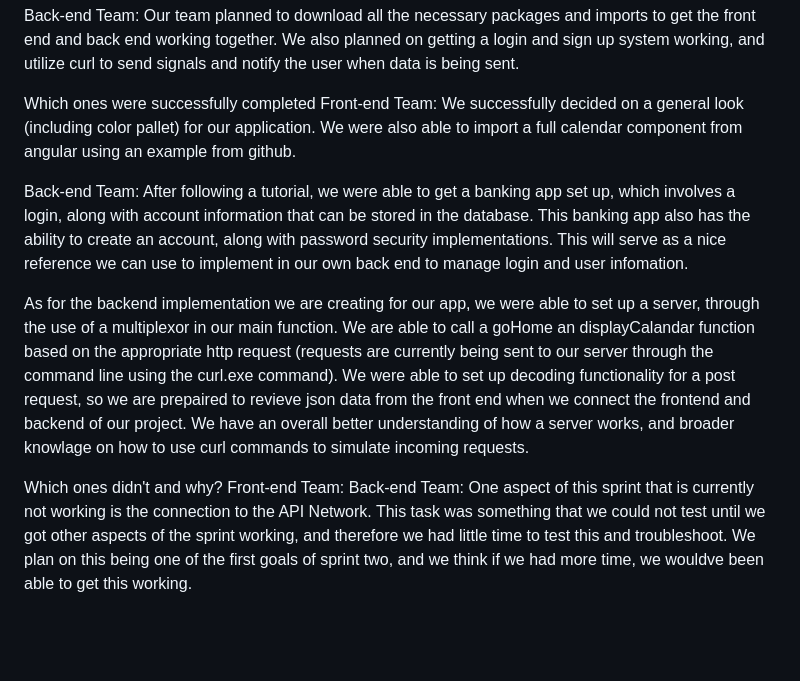
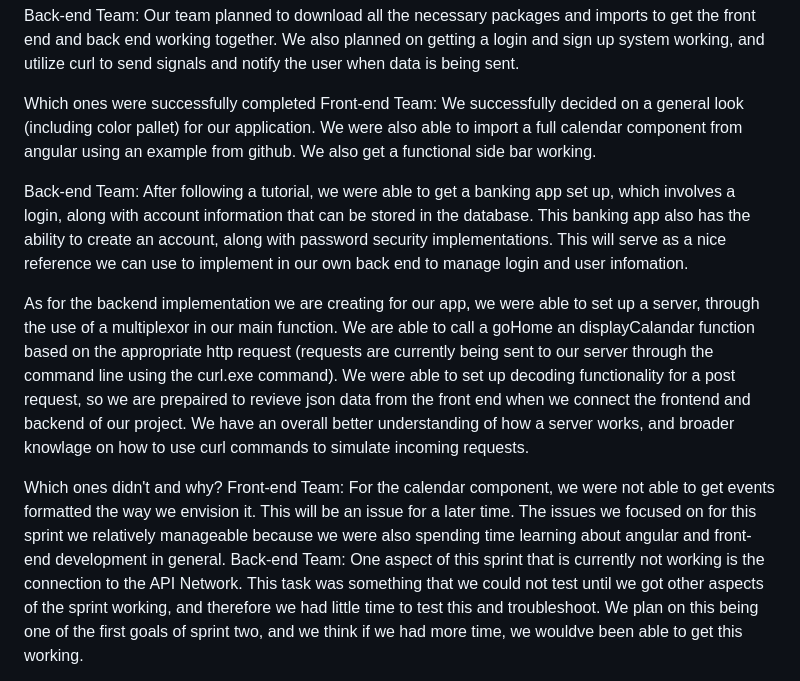
Before and after one commit to sarahperez/HabbitRabbit, a Markdown page: Sprint1.md, the part around the change. GitHub-like rendering; blank space fills up the shorter version.

```diff
--- a/Sprint1.md
+++ b/Sprint1.md
@@ -36,14 +36,14 @@ Back-end Team: Our team planned to download all the necessary packages and impor
 We also planned on getting a login and sign up system working, and utilize curl to send signals and notify the user when data is being sent.
 
 Which ones were successfully completed
-Front-end Team: We successfully decided on a general look (including color pallet) for our application. We were also able to import a full calendar component from angular using an example from github.
+Front-end Team: We successfully decided on a general look (including color pallet) for our application. We were also able to import a full calendar component from angular using an example from github. We also get a functional side bar working.
 
 Back-end Team: After following a tutorial, we were able to get a banking app set up, which involves a login, along with account information that can be stored in the database. This banking app also has the ability to create an account, along with password security implementations. This will serve as a nice reference we can use to implement in our own back end to manage login and user infomation.
 
 As for the backend implementation we are creating for our app, we were able to set up a server, through the use of a multiplexor in our main function. We are able to call a goHome an displayCalandar function based on the appropriate http request (requests are currently being sent to our server through the command line using the curl.exe command). We were able to set up decoding functionality for a post request, so we are prepaired to revieve json data from the front end when we connect the frontend and backend of our project. We have an overall better understanding of how a server works, and broader knowlage on how to use curl commands to simulate incoming requests.
 
 Which ones didn't and why?
-Front-end Team:
+Front-end Team: For the calendar component, we were not able to get events formatted the way we envision it. This will be an issue for a later time. The issues we focused on for this sprint we relatively manageable because we were also spending time learning about angular and front-end development in general.
 Back-end Team: One aspect of this sprint that is currently not working is the connection to the API Network. This task was something that we could not test until we got other aspects of the sprint working, and therefore we had little time to test this and troubleshoot. We plan on this being one of the first goals of sprint two, and we think if we had more time, we wouldve been able to get this working.
 
 
```
